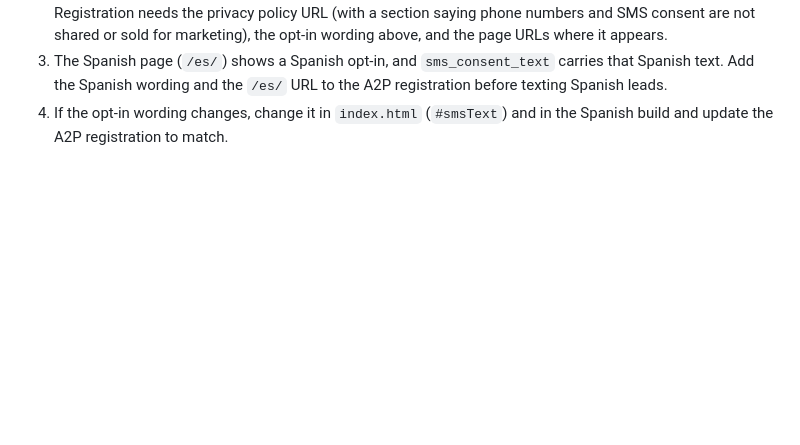
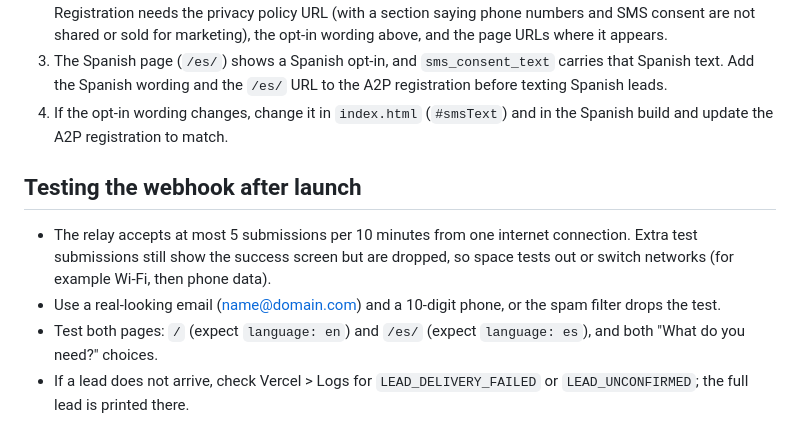
Before and after one commit to NoeRx98/Nexum, a Markdown page: docs/ghl-field-mapping.md, the part around the change. Drawn GitHub-style; blank space fills up the shorter version.

Commit message:
Docs: how to test the GHL webhook after launch
Co-Authored-By: Claude Opus 5.5 <noreply@anthropic.com>
Claude-Session: https://claude.ai/code/session_01QeAS3AEp7LtWYrUP7kSo59

```diff
--- a/docs/ghl-field-mapping.md
+++ b/docs/ghl-field-mapping.md
@@ -45,3 +45,14 @@ the homepage; it can be restored from git history next year.
 3. The Spanish page (`/es/`) shows a Spanish opt-in, and `sms_consent_text` carries that Spanish text.
    Add the Spanish wording and the `/es/` URL to the A2P registration before texting Spanish leads.
 4. If the opt-in wording changes, change it in `index.html` (`#smsText`) and in the Spanish build and update the A2P registration to match.
+
+## Testing the webhook after launch
+
+- The relay accepts at most 5 submissions per 10 minutes from one internet connection. Extra test
+  submissions still show the success screen but are dropped, so space tests out or switch networks
+  (for example Wi-Fi, then phone data).
+- Use a real-looking email (name@domain.com) and a 10-digit phone, or the spam filter drops the test.
+- Test both pages: `/` (expect `language: en`) and `/es/` (expect `language: es`), and both
+  "What do you need?" choices.
+- If a lead does not arrive, check Vercel > Logs for `LEAD_DELIVERY_FAILED` or `LEAD_UNCONFIRMED`;
+  the full lead is printed there.
```
